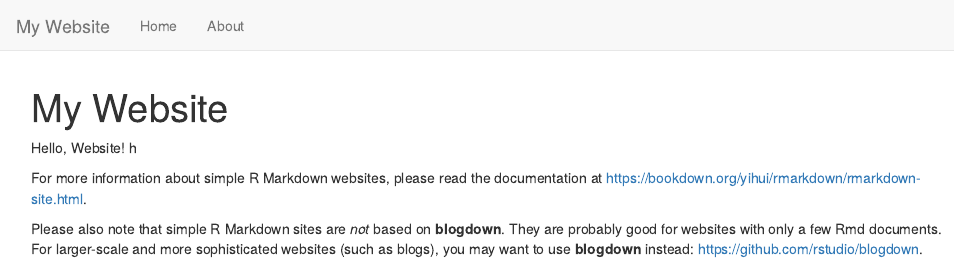
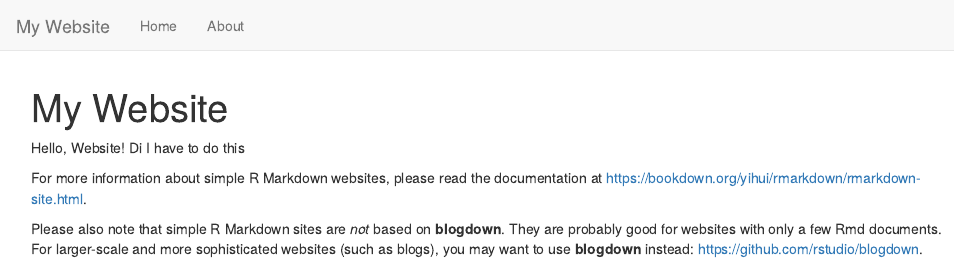
Before and after one commit to dom-fall21-math/potential-octo-spoon, an R Markdown document (index.Rmd): the page in a window 1100 px wide, from its top. Rendered offline with R 4.5, knitr and Pandoc, with nearby package versions.

Commit message:
change 2

```diff
--- a/index.Rmd
+++ b/index.Rmd
@@ -2,7 +2,8 @@
 title: "My Website"
 ---
 
-Hello, Website! h
+Hello, Website! Di I have to do this
+
 
 For more information about simple R Markdown websites, please read the documentation at https://bookdown.org/yihui/rmarkdown/rmarkdown-site.html.
 
```
